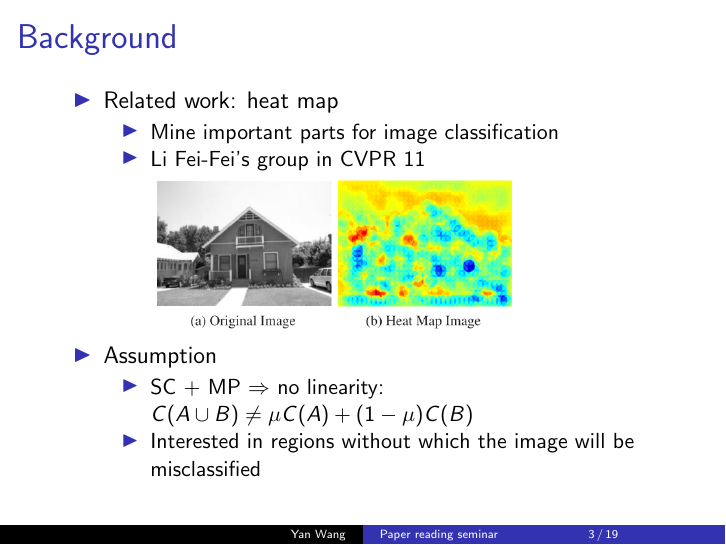
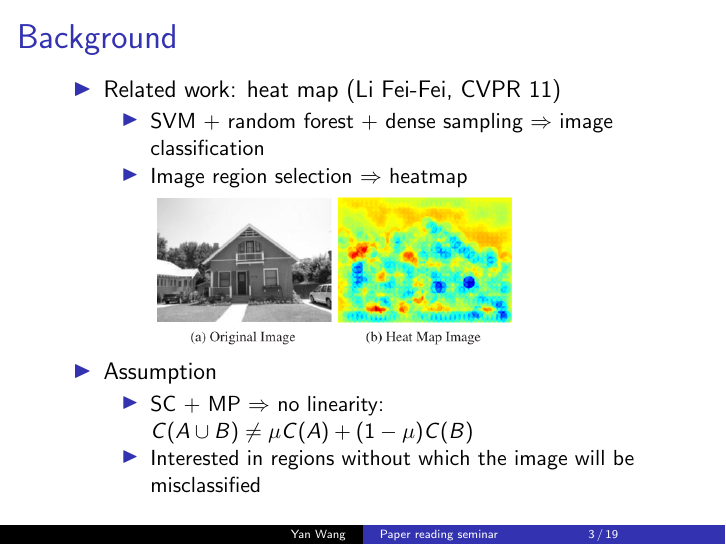
Before and after one commit to grapeot/prs120906, LaTeX slides (slides.tex): page 3 of 19. Compiled offline with pdfLaTeX.

Commit message:
Revise the part about heatmap

```diff
--- a/slides.tex
+++ b/slides.tex
@@ -33,10 +33,10 @@
 
 \begin{frame}{Background}
     \begin{itemize}
-        \item Related work: heat map
+        \item Related work: heat map (Li Fei-Fei, CVPR 11)
         \begin{itemize}
-            \item Mine important parts for image classification
-            \item Li Fei-Fei's group in CVPR 11
+            \item SVM + random forest + dense sampling $\Rightarrow$ image classification
+            \item Image region selection $\Rightarrow$ heatmap
             \includegraphics[width=0.6\textwidth]{fig1.png}
         \end{itemize}
         \item Assumption
```
